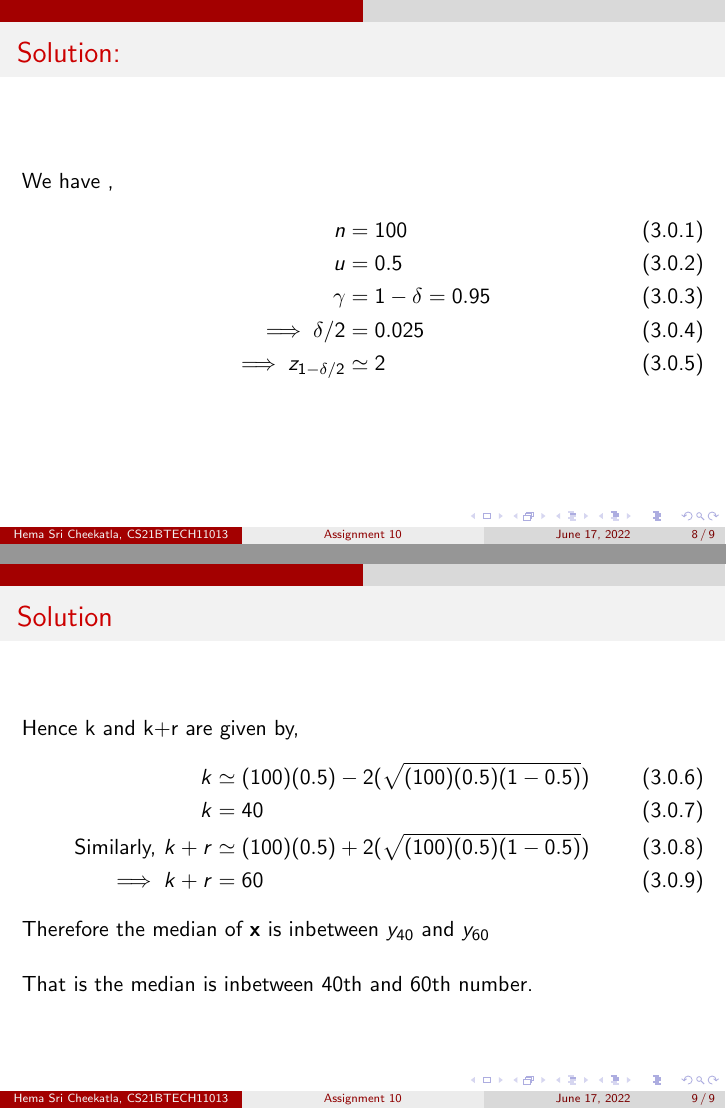
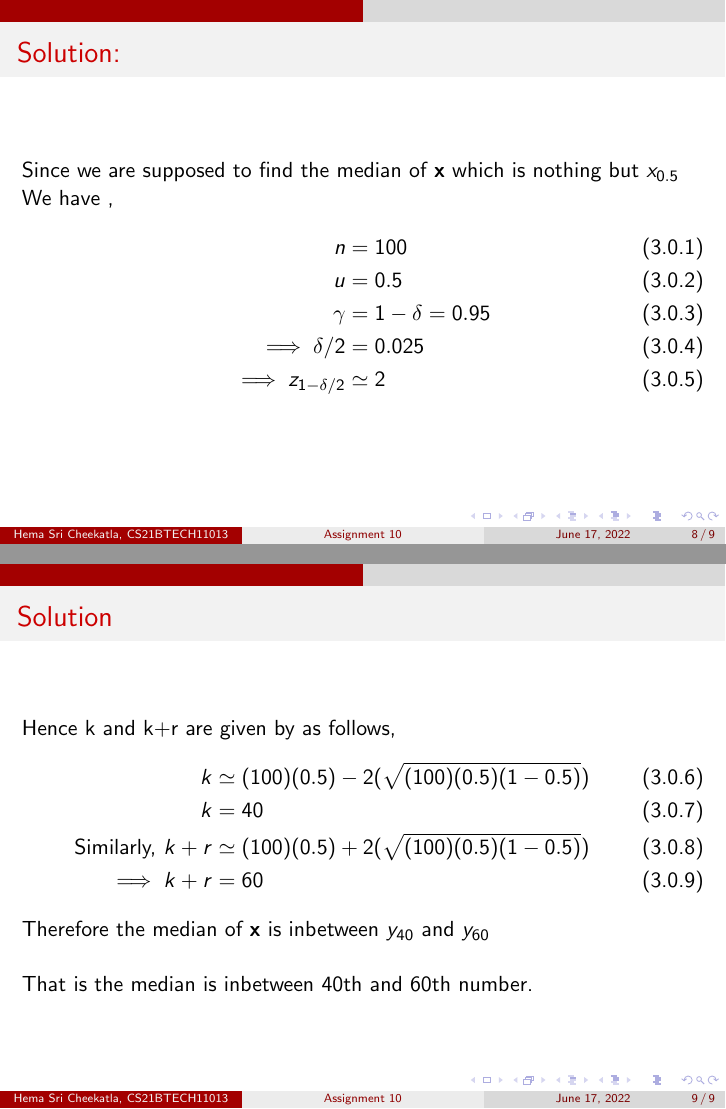
Before and after one commit to Hema-Sri-Ch/AI1110-Assignments, LaTeX slides (assignment-10/Assignment_10.tex): pages 8 and 9 of 9, joined at a grey line. The pictures show the PDF file assignment-10/Assignment_10.pdf that the author committed with the source.

Commit message:
Add files via upload

```diff
--- a/assignment-10/Assignment_10.tex
+++ b/assignment-10/Assignment_10.tex
@@ -191,7 +191,7 @@ $y_k < x_u < x_{k+r-1}$, iff atleast k and atmost $k+r-1$ of the samples $x_i$ a
 \begin{frame}{Solution:}
 
     \section{Solution:}
-    We have ,
+    Since we are supposed to find the median of $\vec{x}$ which is nothing but $x_{0.5}$ We have ,
     \begin{align}
         n &= 100 \\
         u &= 0.5 \\
@@ -203,7 +203,7 @@ $y_k < x_u < x_{k+r-1}$, iff atleast k and atmost $k+r-1$ of the samples $x_i$ a
 
 \begin{frame}{Solution}
 
-    Hence k and k+r are given by,
+    Hence k and k+r are given by as follows,
     \begin{align}
         k &\simeq (100)(0.5) - 2(\sqrt{(100)(0.5)(1-0.5)}) \\
         k &= 40 \\
```
Also changed, not shown: assignment-10/Assignment_10.pdf.
